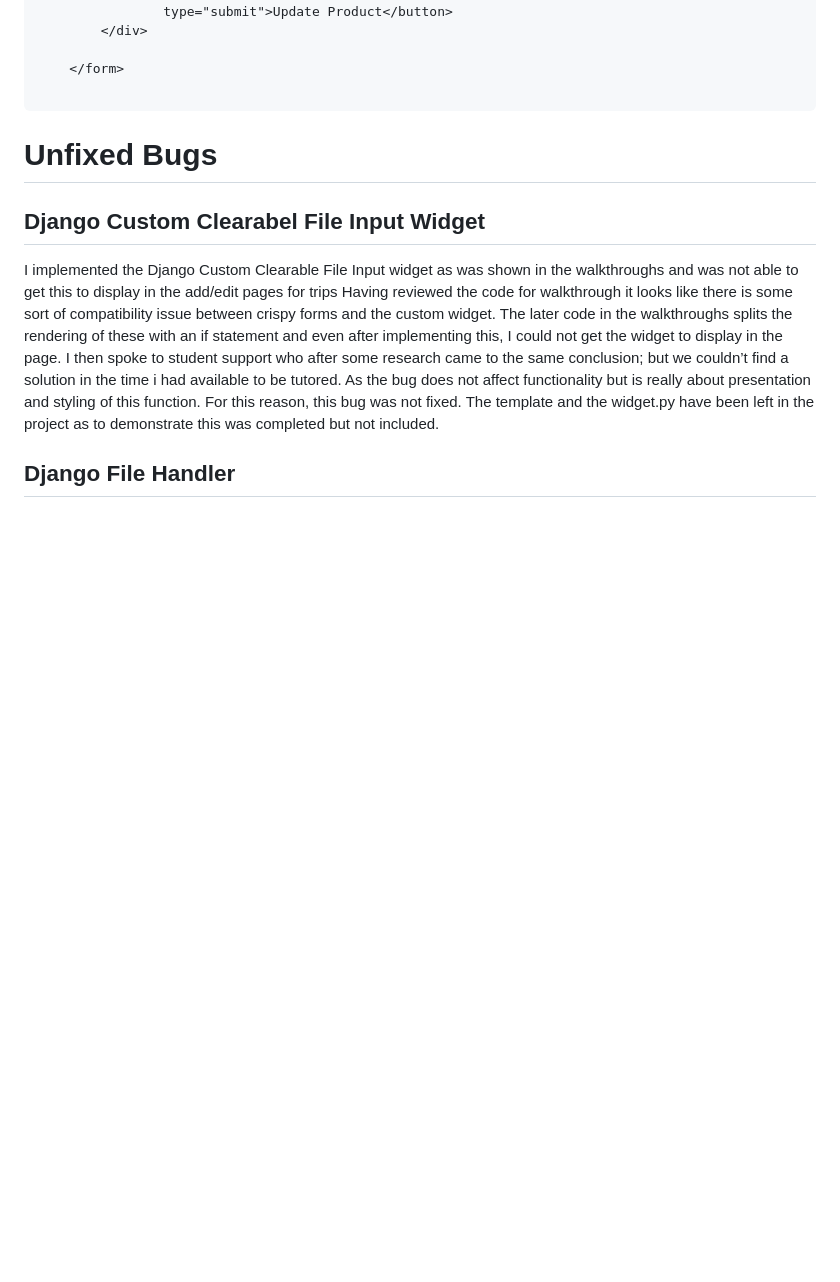
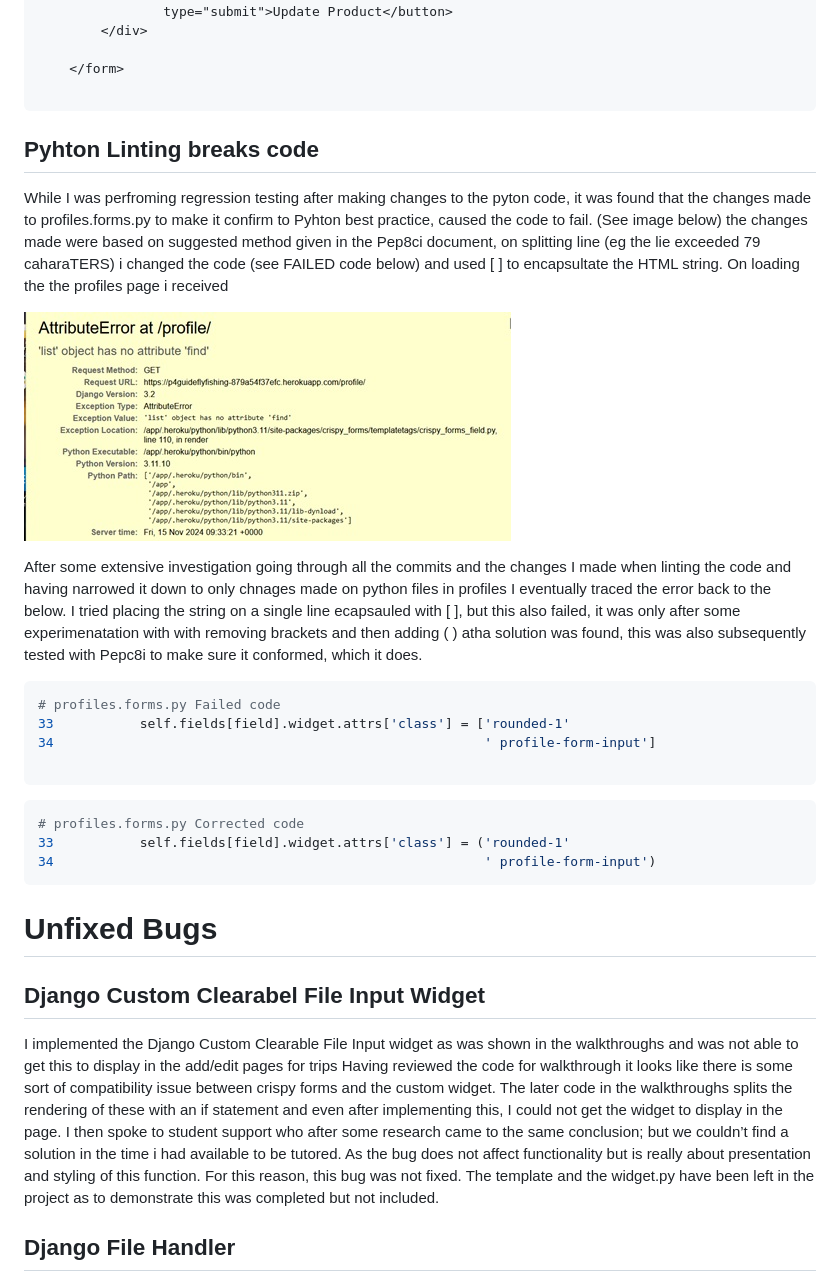
Before and after one commit to Coelecanth/Project-guideFlyFishing, a Markdown page: TESTING.md, the part around the change. Drawn GitHub-style; pictures changed too: documentation/img/errors/err-lint.jpg (added); blank space fills up the shorter version.

Commit message:
BUG-fix python code post lint testing,documented in TESTING.md

````diff
--- a/TESTING.md
+++ b/TESTING.md
@@ -619,6 +619,37 @@ This was fixed with the following changes showing the before an after in the cod
 
 ```
 
+
+## Pyhton Linting breaks code
+
+While I was perfroming regression testing after making changes to the pyton code, it was found that the changes made to
+profiles.forms.py to make it confirm to Pyhton best practice, caused the code to fail. (See image below)
+the changes made were based on suggested method given in the Pep8ci document, on splitting line (eg the lie exceeded 79 caharaTERS)
+i changed the code (see FAILED code below) and used [ ] to encapsultate the HTML string.
+On loading the the profiles page i received
+
+![screenshot](documentation/img/errors/err-lint.jpg)
+
+
+After some extensive investigation going through all the commits and the changes I made when linting the code and
+having narrowed it down to only chnages made on python files in profiles I eventually traced the error back to the below.
+I tried placing the string on a single line ecapsauled with [ ], but this also failed, it was only after some experimenatation with
+with removing brackets and then adding ( ) atha solution was found, this was also subsequently tested with Pepc8i
+to make sure it conformed, which it does.
+
+
+```python
+# profiles.forms.py Failed code
+33           self.fields[field].widget.attrs['class'] = ['rounded-1'
+34                                                       ' profile-form-input']
+
+```
+
+```python
+# profiles.forms.py Corrected code
+33           self.fields[field].widget.attrs['class'] = ('rounded-1'
+34                                                       ' profile-form-input')
+```
 # Unfixed Bugs
 
 ## Django Custom Clearabel File Input Widget
````
Also changed, not shown: 1 other file.
